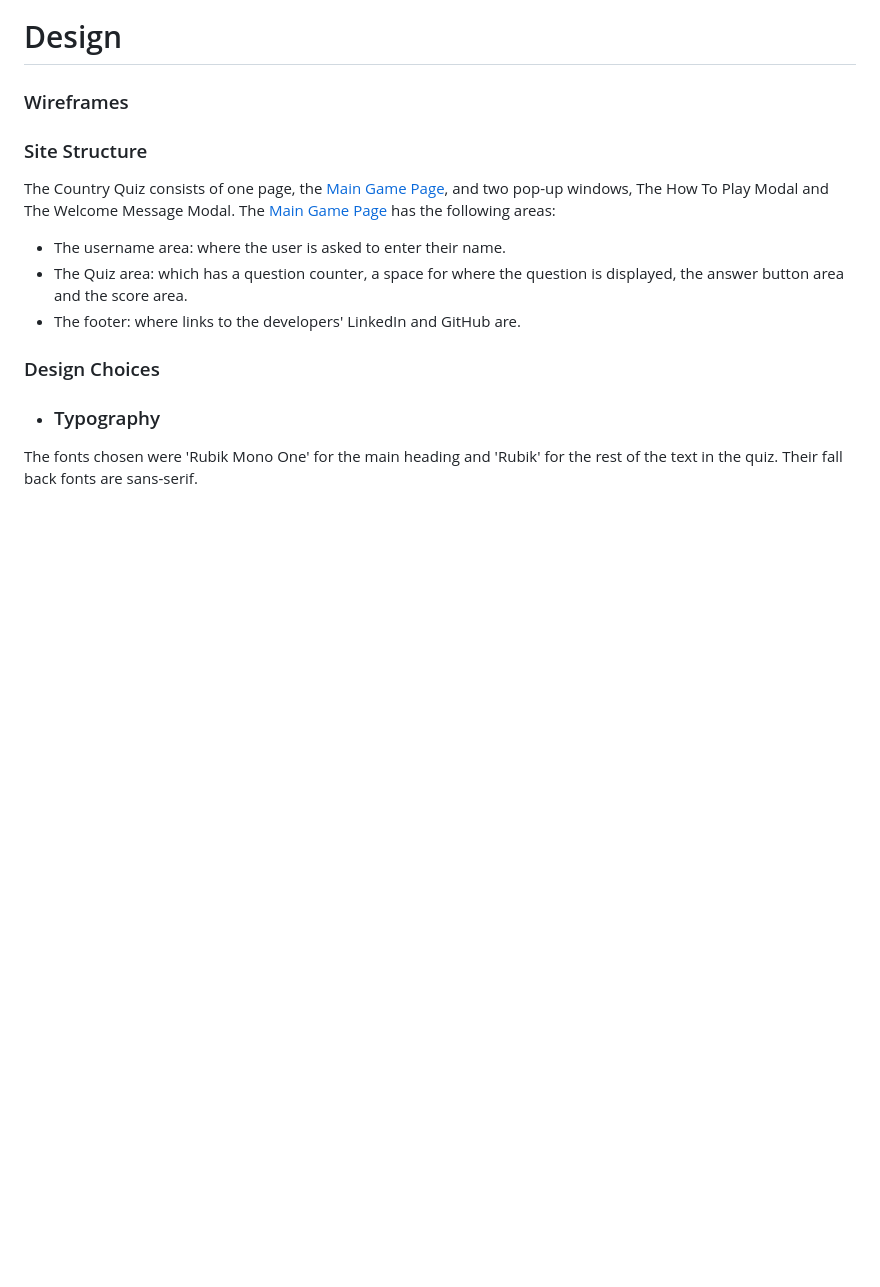
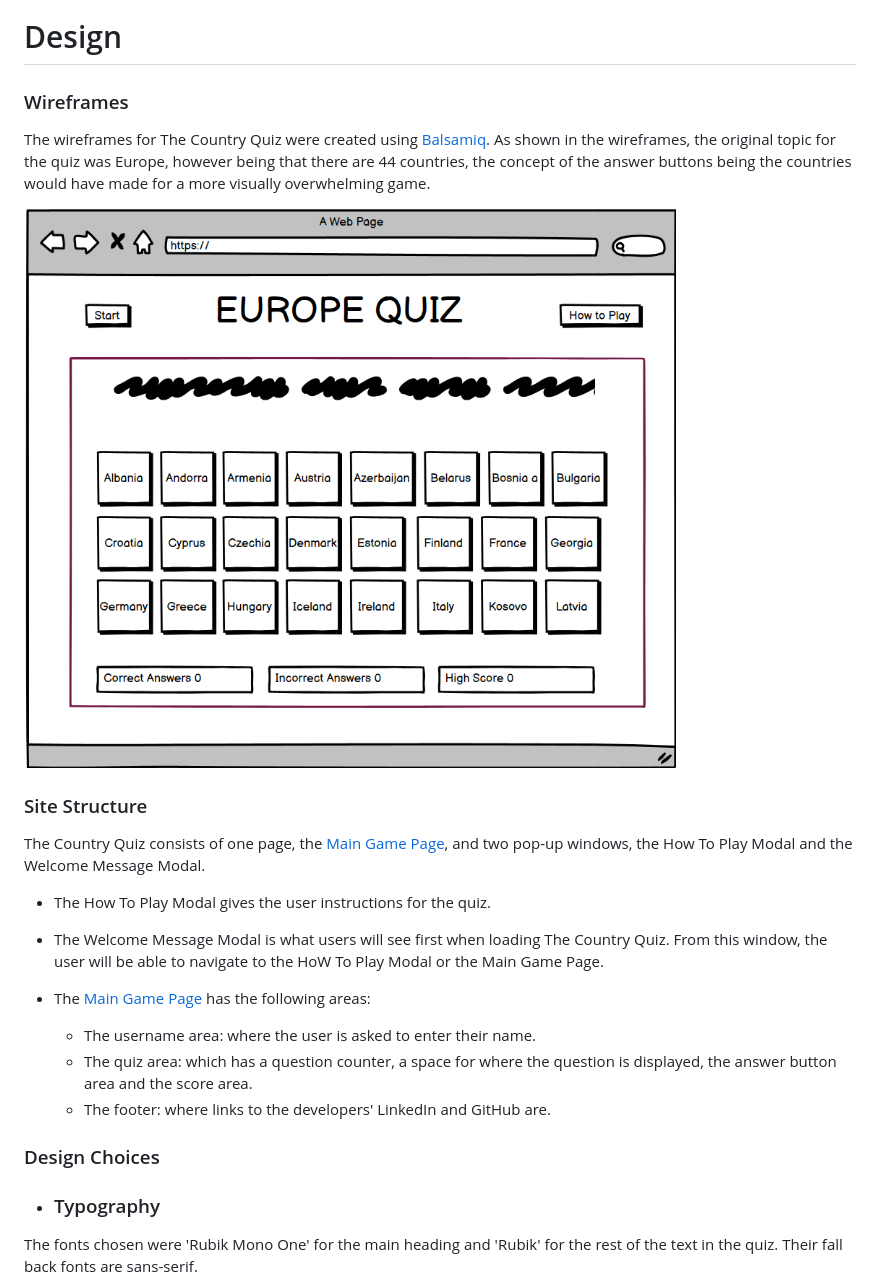
Before and after one commit to bpstephanie/The_Country_Quiz, a Markdown page: README.md, the part around the change. Rendered like a GitHub page; pictures changed too: media/the-country-quiz-wireframe.png (added); blank space fills up the shorter version.

Commit message:
Add Site Structur and Wireframes to Readme

```diff
--- a/README.md
+++ b/README.md
@@ -35,12 +35,23 @@ Welcome to <a href="https://bpstephanie.github.io/The_Country_Quiz/">The Country
 
 # Design
 ### Wireframes
+
+The wireframes for The Country Quiz were created using [Balsamiq](https://balsamiq.com). As shown in the wireframes, the original topic for the quiz was Europe, however being that there are 44 countries, the concept of the answer buttons being the countries would have made for a more visually overwhelming game.
+
+![The Country Quiz Wireframe](media/the-country-quiz-wireframe.png)
+
 ### Site Structure
-The Country Quiz consists of one page, the [Main Game Page](index.html), and two pop-up windows, The How To Play Modal and The Welcome Message Modal.
-The [Main Game Page](index.html) has the following areas:
- - The username area: where the user is asked to enter their name.
- - The Quiz area: which has a question counter, a space for where the question is displayed, the answer button area and the score area.
- - The footer: where links to the developers' LinkedIn and GitHub are.
+
+The Country Quiz consists of one page, the [Main Game Page](index.html), and two pop-up windows, the How To Play Modal and the Welcome Message Modal.
+
+ - The How To Play Modal gives the user instructions for the quiz.
+
+ - The Welcome Message Modal is what users will see first when loading The Country Quiz. From this window, the user will be able to navigate to the HoW To Play Modal or the Main Game Page.
+
+- The [Main Game Page](index.html) has the following areas:
+    - The username area: where the user is asked to enter their name.
+    - The quiz area: which has a question counter, a space for where the question is displayed, the answer button area and the score area.
+    - The footer: where links to the developers' LinkedIn and GitHub are.
 
 ### Design Choices
 
```
